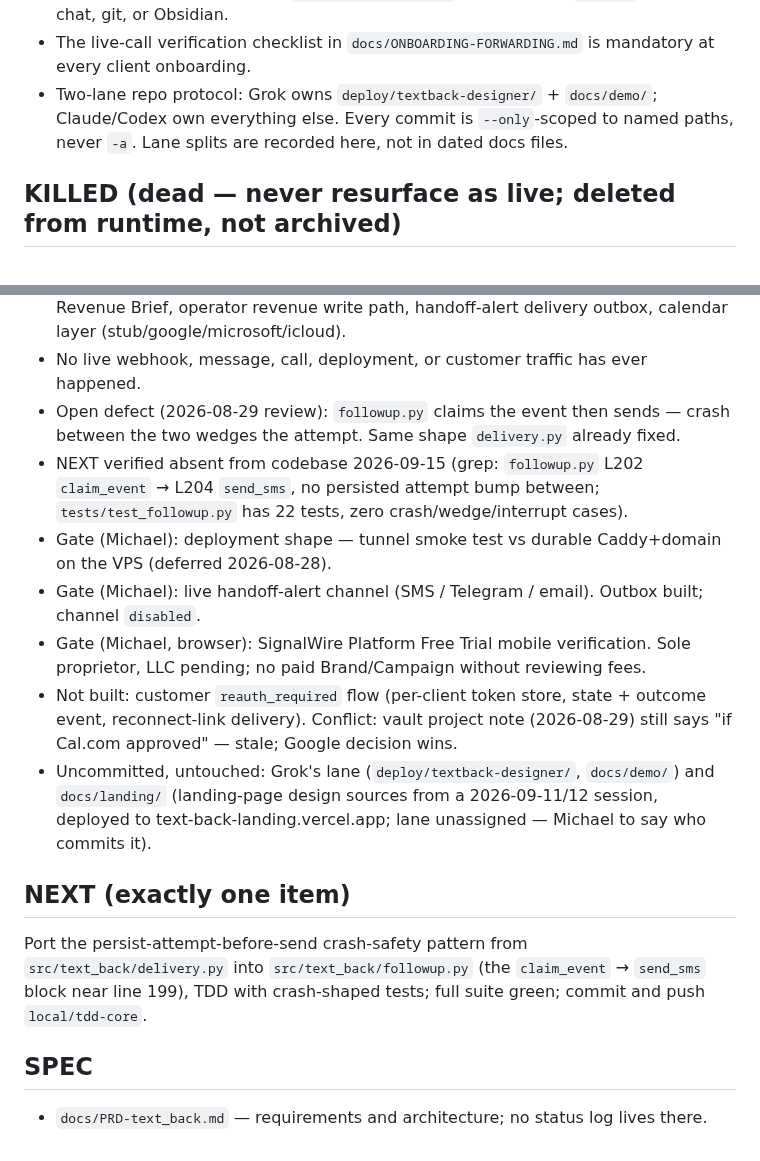
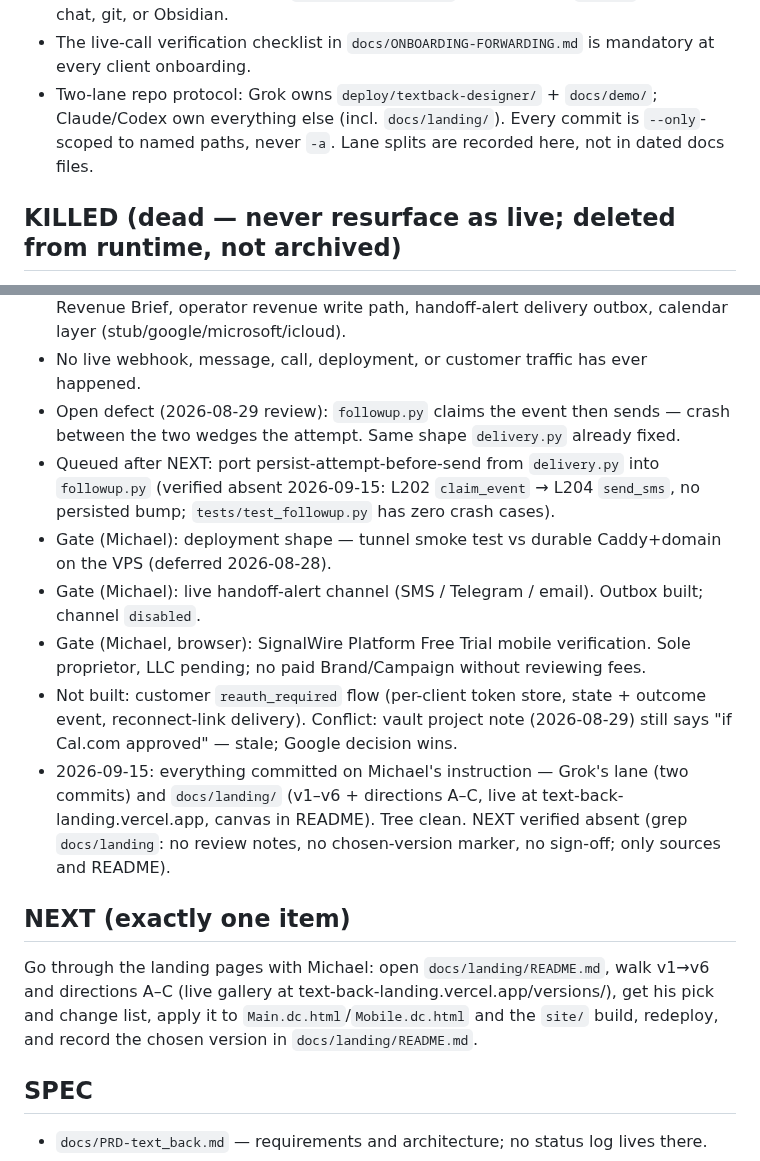
Before and after one commit to mdrilesbutler/text_back, a Markdown page: CLAUDE.md, 2 parts joined by grey strips. GitHub-like rendering.

Commit message:
canon: handoff 2026-09-15 — NEXT is the landing-page review; followup port queued
Co-Authored-By: Claude Fable 5.1 <noreply@anthropic.com>
Claude-Session: https://claude.ai/code/session_01CYZPy6FfxZpfcDBSk5Fukq

```diff
--- a/CLAUDE.md
+++ b/CLAUDE.md
@@ -42,7 +42,7 @@ never code. Done = one real-phone Recover pilot proves conversion.
 - Customer calendar reauth: silent refresh; on true revocation mark the client `reauth_required` and send a reconnect link. Customers never go through the operator OAuth-repair path.
 - Credential intake: browser → `~/.config/text_back/` → verified via `/health`. Never chat, git, or Obsidian.
 - The live-call verification checklist in `docs/ONBOARDING-FORWARDING.md` is mandatory at every client onboarding.
-- Two-lane repo protocol: Grok owns `deploy/textback-designer/` + `docs/demo/`; Claude/Codex own everything else. Every commit is `--only`-scoped to named paths, never `-a`. Lane splits are recorded here, not in dated docs files.
+- Two-lane repo protocol: Grok owns `deploy/textback-designer/` + `docs/demo/`; Claude/Codex own everything else (incl. `docs/landing/`). Every commit is `--only`-scoped to named paths, never `-a`. Lane splits are recorded here, not in dated docs files.
 
 ## KILLED (dead — never resurface as live; deleted from runtime, not archived)
 - `cal.com` as booking backend (Google decision 2026-08-29).
@@ -62,15 +62,15 @@ never code. Done = one real-phone Recover pilot proves conversion.
 - Built locally: FastAPI app, signature boundary, idempotency, STOP/HELP, slot filling, time parsing, booking gate, handoff state, outcome ledger, follow-up sequence, Revenue Brief, operator revenue write path, handoff-alert delivery outbox, calendar layer (stub/google/microsoft/icloud).
 - No live webhook, message, call, deployment, or customer traffic has ever happened.
 - Open defect (2026-08-29 review): `followup.py` claims the event then sends — crash between the two wedges the attempt. Same shape `delivery.py` already fixed.
-- NEXT verified absent from codebase 2026-09-15 (grep: `followup.py` L202 `claim_event` → L204 `send_sms`, no persisted attempt bump between; `tests/test_followup.py` has 22 tests, zero crash/wedge/interrupt cases).
+- Queued after NEXT: port persist-attempt-before-send from `delivery.py` into `followup.py` (verified absent 2026-09-15: L202 `claim_event` → L204 `send_sms`, no persisted bump; `tests/test_followup.py` has zero crash cases).
 - Gate (Michael): deployment shape — tunnel smoke test vs durable Caddy+domain on the VPS (deferred 2026-08-28).
 - Gate (Michael): live handoff-alert channel (SMS / Telegram / email). Outbox built; channel `disabled`.
 - Gate (Michael, browser): SignalWire Platform Free Trial mobile verification. Sole proprietor, LLC pending; no paid Brand/Campaign without reviewing fees.
 - Not built: customer `reauth_required` flow (per-client token store, state + outcome event, reconnect-link delivery). Conflict: vault project note (2026-08-29) still says "if Cal.com approved" — stale; Google decision wins.
-- Uncommitted, untouched: Grok's lane (`deploy/textback-designer/`, `docs/demo/`) and `docs/landing/` (landing-page design sources from a 2026-09-11/12 session, deployed to text-back-landing.vercel.app; lane unassigned — Michael to say who commits it).
+- 2026-09-15: everything committed on Michael's instruction — Grok's lane (two commits) and `docs/landing/` (v1–v6 + directions A–C, live at text-back-landing.vercel.app, canvas in README). Tree clean. NEXT verified absent (grep `docs/landing`: no review notes, no chosen-version marker, no sign-off; only sources and README).
 
 ## NEXT (exactly one item)
-Port the persist-attempt-before-send crash-safety pattern from `src/text_back/delivery.py` into `src/text_back/followup.py` (the `claim_event` → `send_sms` block near line 199), TDD with crash-shaped tests; full suite green; commit and push `local/tdd-core`.
+Go through the landing pages with Michael: open `docs/landing/README.md`, walk v1→v6 and directions A–C (live gallery at text-back-landing.vercel.app/versions/), get his pick and change list, apply it to `Main.dc.html`/`Mobile.dc.html` and the `site/` build, redeploy, and record the chosen version in `docs/landing/README.md`.
 
 ## SPEC
 - `docs/PRD-text_back.md` — requirements and architecture; no status log lives there.
```
